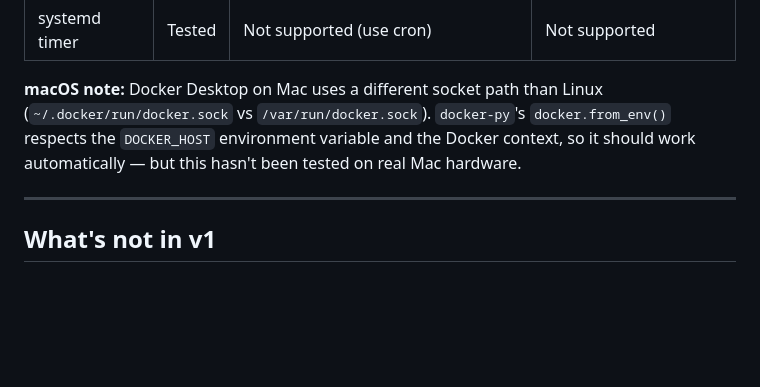
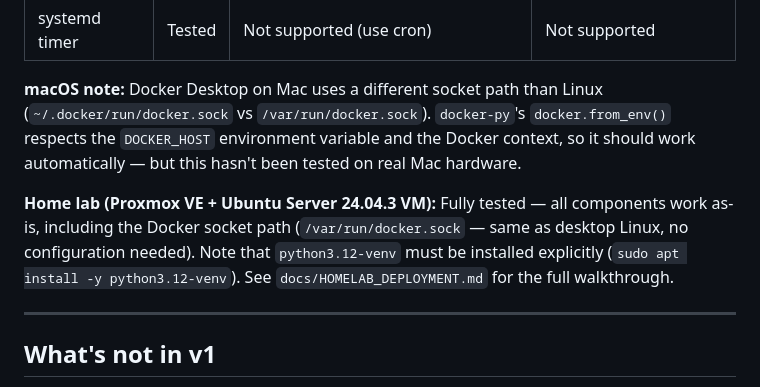
Before and after one commit to igalhub/docker-sentinel, a Markdown page: README.md, the part around the change. Rendered like a GitHub page; blank space fills up the shorter version.

Commit message:
docs: add Proxmox home lab deployment guide and DS-009 ticket

```diff
--- a/README.md
+++ b/README.md
@@ -263,6 +263,13 @@ Linux (`~/.docker/run/docker.sock` vs `/var/run/docker.sock`). `docker-py`'s
 the Docker context, so it should work automatically — but this hasn't
 been tested on real Mac hardware.
 
+**Home lab (Proxmox VE + Ubuntu Server 24.04.3 VM):** Fully tested —
+all components work as-is, including the Docker socket path
+(`/var/run/docker.sock` — same as desktop Linux, no configuration
+needed). Note that `python3.12-venv` must be installed explicitly
+(`sudo apt install -y python3.12-venv`). See
+`docs/HOMELAB_DEPLOYMENT.md` for the full walkthrough.
+
 ---
 
 ## What's not in v1
```
Also changed, not shown: TICKETS.md (+25 -0 lines), docs/HOMELAB_DEPLOYMENT.md (added, +96 -0 lines).
